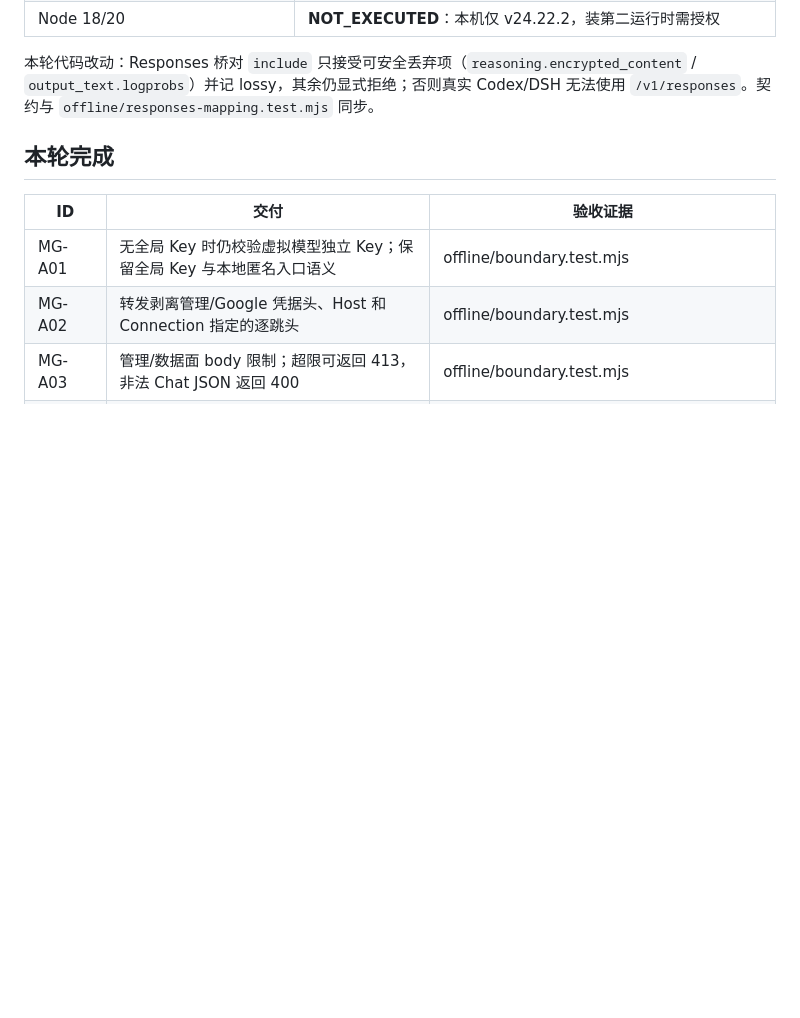
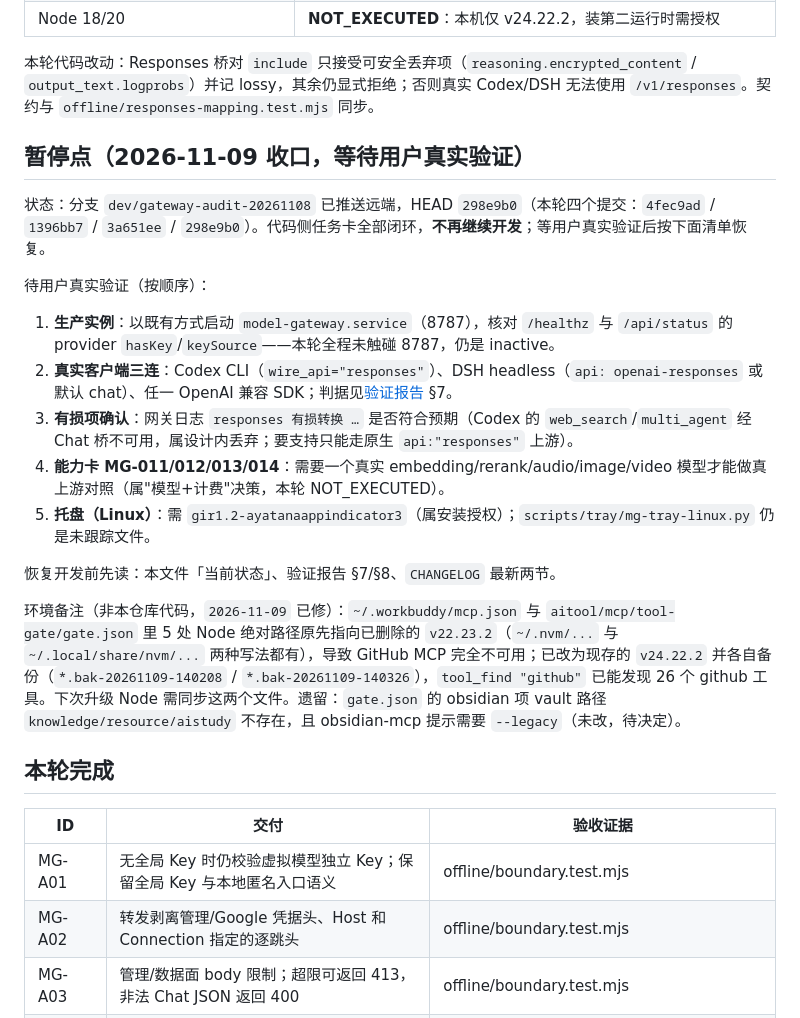
Before and after one commit to xiaomengxizzh/model-gate, a Markdown page: docs/development-plan.md, the part around the change. Drawn GitHub-style; blank space fills up the shorter version.

Commit message:
docs(plan): 记录 2026-11-09 收口暂停点与恢复清单

```diff
--- a/docs/development-plan.md
+++ b/docs/development-plan.md
@@ -62,6 +62,22 @@
 | Node 18/20 | **NOT_EXECUTED**：本机仅 v24.22.2，装第二运行时需授权 |
 
 本轮代码改动：Responses 桥对 `include` 只接受可安全丢弃项（`reasoning.encrypted_content` / `output_text.logprobs`）并记 lossy，其余仍显式拒绝；否则真实 Codex/DSH 无法使用 `/v1/responses`。契约与 `offline/responses-mapping.test.mjs` 同步。
+
+## 暂停点（2026-11-09 收口，等待用户真实验证）
+
+状态：分支 `dev/gateway-audit-20261108` 已推送远端，HEAD `298e9b0`（本轮四个提交：`4fec9ad` / `1396bb7` / `3a651ee` / `298e9b0`）。代码侧任务卡全部闭环，**不再继续开发**；等用户真实验证后按下面清单恢复。
+
+待用户真实验证（按顺序）：
+
+1. **生产实例**：以既有方式启动 `model-gateway.service`（8787），核对 `/healthz` 与 `/api/status` 的 provider `hasKey`/`keySource`——本轮全程未触碰 8787，仍是 inactive。
+2. **真实客户端三连**：Codex CLI（`wire_api="responses"`）、DSH headless（`api: openai-responses` 或默认 chat）、任一 OpenAI 兼容 SDK；判据见[验证报告](roadmap/2026-11-09-dsh-cli-live-verification-report.md) §7。
+3. **有损项确认**：网关日志 `responses 有损转换 …` 是否符合预期（Codex 的 `web_search`/`multi_agent` 经 Chat 桥不可用，属设计内丢弃；要支持只能走原生 `api:"responses"` 上游）。
+4. **能力卡 MG-011/012/013/014**：需要一个真实 embedding/rerank/audio/image/video 模型才能做真上游对照（属"模型+计费"决策，本轮 NOT_EXECUTED）。
+5. **托盘（Linux）**：需 `gir1.2-ayatanaappindicator3`（属安装授权）；`scripts/tray/mg-tray-linux.py` 仍是未跟踪文件。
+
+恢复开发前先读：本文件「当前状态」、验证报告 §7/§8、`CHANGELOG` 最新两节。
+
+环境备注（非本仓库代码，`2026-11-09` 已修）：`~/.workbuddy/mcp.json` 与 `aitool/mcp/tool-gate/gate.json` 里 5 处 Node 绝对路径原先指向已删除的 `v22.23.2`（`~/.nvm/...` 与 `~/.local/share/nvm/...` 两种写法都有），导致 GitHub MCP 完全不可用；已改为现存的 `v24.22.2` 并各自备份（`*.bak-20261109-140208` / `*.bak-20261109-140326`），`tool_find "github"` 已能发现 26 个 github 工具。下次升级 Node 需同步这两个文件。遗留：`gate.json` 的 obsidian 项 vault 路径 `knowledge/resource/aistudy` 不存在，且 obsidian-mcp 提示需要 `--legacy`（未改，待决定）。
 
 ## 本轮完成
 
```
